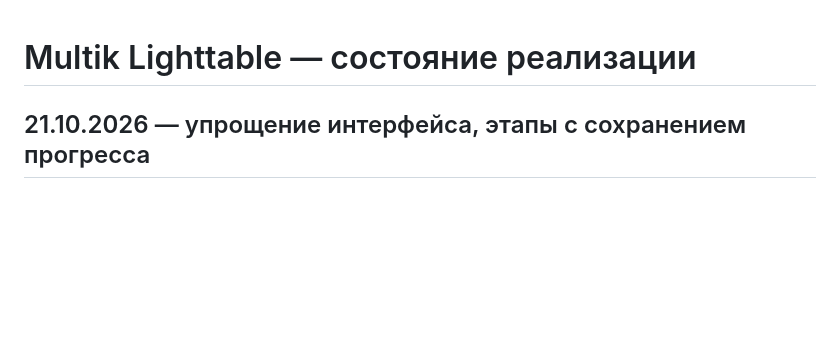
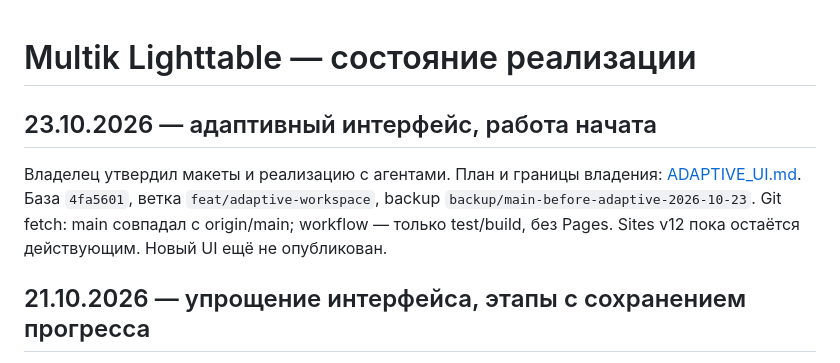
Before and after one commit to alxktnk-web/Multik, a Markdown page: docs/lighttable/PROGRESS.md, the part around the change. GitHub-like rendering; blank space fills up the shorter version.

Commit message:
docs: record adaptive UI stages and agent boundaries

```diff
--- a/docs/lighttable/PROGRESS.md
+++ b/docs/lighttable/PROGRESS.md
@@ -1,4 +1,13 @@
 # Multik Lighttable — состояние реализации
+
+## 23.10.2026 — адаптивный интерфейс, работа начата
+
+Владелец утвердил макеты и реализацию с агентами. План и границы владения:
+[ADAPTIVE_UI.md](ADAPTIVE_UI.md). База `4fa5601`, ветка
+`feat/adaptive-workspace`, backup `backup/main-before-adaptive-2026-10-23`.
+Git fetch: main совпадал с origin/main; workflow — только test/build, без Pages.
+Sites v12 пока остаётся действующим. Новый UI ещё не опубликован.
+
 
 ## 21.10.2026 — упрощение интерфейса, этапы с сохранением прогресса
 
```
Also changed, not shown: docs/lighttable/ADAPTIVE_UI.md (added, +39 -0 lines).
